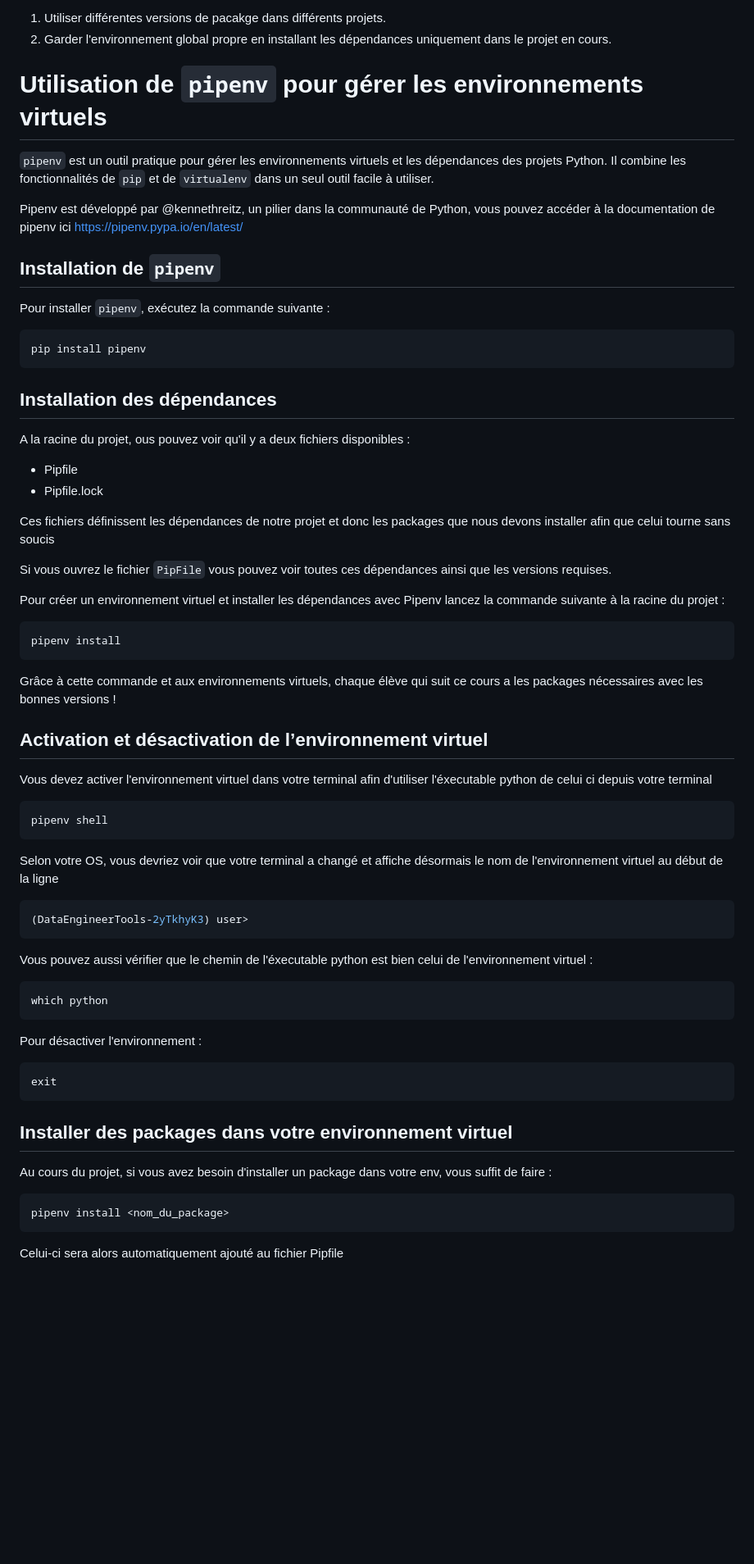
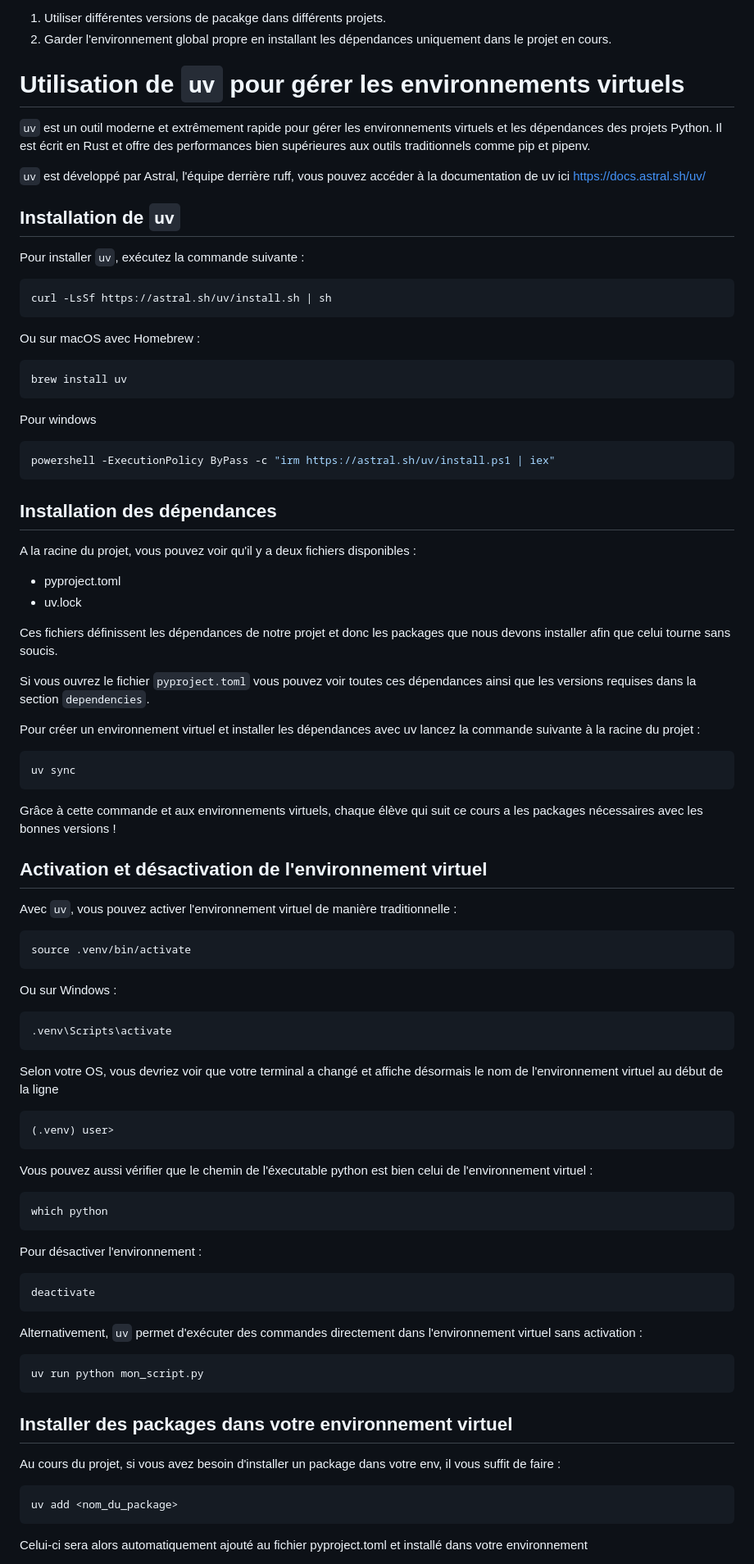
Before and after one commit to DataTrainingOrg/DataEngineerTools, a Markdown page: 1Introduction/Part1_virtual_env.md, the part around one of its changes. Shown at 82% size. GitHub-like rendering; blank space fills up the shorter version.

Commit message:
update instruction for venv

````diff
--- a/1Introduction/Part1_virtual_env.md
+++ b/1Introduction/Part1_virtual_env.md
@@ -17,54 +17,67 @@ En résumé, un environnement virtuel vous permet de :
 1. Utiliser différentes versions de pacakge dans différents projets.
 2. Garder l'environnement global propre en installant les dépendances uniquement dans le projet en cours.
 
-# Utilisation de `pipenv` pour gérer les environnements virtuels
+# Utilisation de `uv` pour gérer les environnements virtuels
 
-`pipenv` est un outil pratique pour gérer les environnements virtuels et les dépendances des projets Python.
-Il combine les fonctionnalités de `pip` et de `virtualenv` dans un seul outil facile à utiliser.
+`uv` est un outil moderne et extrêmement rapide pour gérer les environnements virtuels et les dépendances des projets Python.
+Il est écrit en Rust et offre des performances bien supérieures aux outils traditionnels comme pip et pipenv.
 
-Pipenv est développé par @kennethreitz, un pilier dans la communauté de Python, vous pouvez accéder à la documentation
-de pipenv ici https://pipenv.pypa.io/en/latest/
+`uv` est développé par Astral, l'équipe derrière ruff, vous pouvez accéder à la documentation de uv ici https://docs.astral.sh/uv/
 
-## Installation de `pipenv`
-Pour installer `pipenv`, exécutez la commande suivante :
+## Installation de `uv`
+Pour installer `uv`, exécutez la commande suivante :
 
 ```bash
-pip install pipenv
+curl -LsSf https://astral.sh/uv/install.sh | sh
+```
+
+Ou sur macOS avec Homebrew :
+```bash
+brew install uv
+```
+
+Pour windows
+```bash
+powershell -ExecutionPolicy ByPass -c "irm https://astral.sh/uv/install.ps1 | iex"
 ```
 
 ## Installation des dépendances
 
-A la racine du projet, ous pouvez voir qu'il y a deux fichiers disponibles :
-- Pipfile
-- Pipfile.lock
+A la racine du projet, vous pouvez voir qu'il y a deux fichiers disponibles :
+- pyproject.toml
+- uv.lock
 
 Ces fichiers définissent les dépendances de notre projet et donc les packages que nous devons installer afin que celui tourne
-sans soucis
+sans soucis.
 
-Si vous ouvrez le fichier `PipFile` vous pouvez voir toutes ces dépendances ainsi que les versions requises.
+Si vous ouvrez le fichier `pyproject.toml` vous pouvez voir toutes ces dépendances ainsi que les versions requises dans la section `dependencies`.
 
-Pour créer un environnement virtuel et installer les dépendances avec Pipenv lancez la commande suivante à la racine du projet :
+Pour créer un environnement virtuel et installer les dépendances avec uv lancez la commande suivante à la racine du projet :
 
 ```bash
-pipenv install
+uv sync
 ```
 
 Grâce à cette commande et aux environnements virtuels, chaque élève qui suit ce cours a les packages nécessaires avec les
 bonnes versions !
 
-## Activation et désactivation de l’environnement virtuel
+## Activation et désactivation de l'environnement virtuel
 
-Vous devez activer l'environnement virtuel dans votre terminal afin d'utiliser l'éxecutable python de celui ci depuis
-votre terminal
+Avec `uv`, vous pouvez activer l'environnement virtuel de manière traditionnelle :
 
 ```bash
-pipenv shell
+source .venv/bin/activate
+```
+
+Ou sur Windows :
+```bash
+.venv\Scripts\activate
 ```
 
 Selon votre OS, vous devriez voir que votre terminal a changé et affiche désormais le nom de l'environnement virtuel au
 début de la ligne
 ```bash
-(DataEngineerTools-2yTkhyK3) user>
+(.venv) user>
 ```
 
 Vous pouvez aussi vérifier que le chemin de l'éxecutable python est bien celui de l'environnement virtuel :
@@ -74,16 +87,21 @@ which python
 
 Pour désactiver l'environnement :
 ```bash
-exit
+deactivate
+```
+
+Alternativement, `uv` permet d'exécuter des commandes directement dans l'environnement virtuel sans activation :
+```bash
+uv run python mon_script.py
 ```
 
 ## Installer des packages dans votre environnement virtuel
 
-Au cours du projet, si vous avez besoin d'installer un package dans votre env, vous suffit de faire :
+Au cours du projet, si vous avez besoin d'installer un package dans votre env, il vous suffit de faire :
 ```bash
-pipenv install <nom_du_package>
+uv add <nom_du_package>
 ```
 
-Celui-ci sera alors automatiquement ajouté au fichier Pipfile
+Celui-ci sera alors automatiquement ajouté au fichier pyproject.toml et installé dans votre environnement
 
 
````
Also changed, not shown: other parts of 1Introduction/Part1_virtual_env.md (+1 -1 lines).
